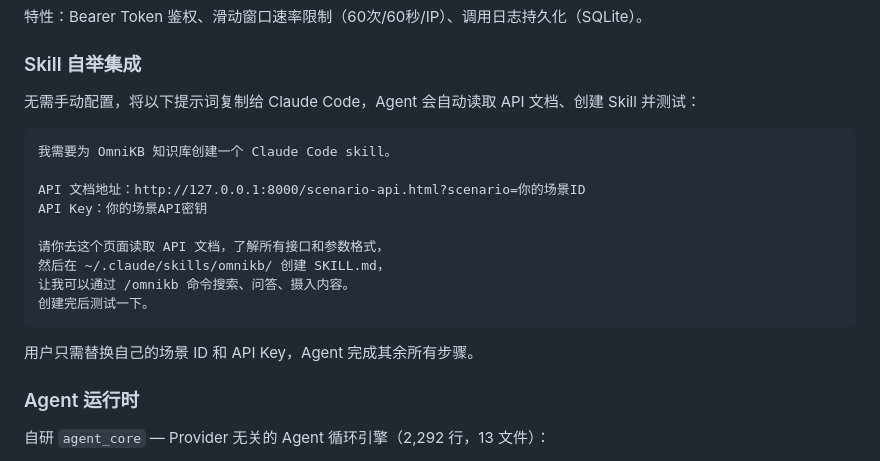
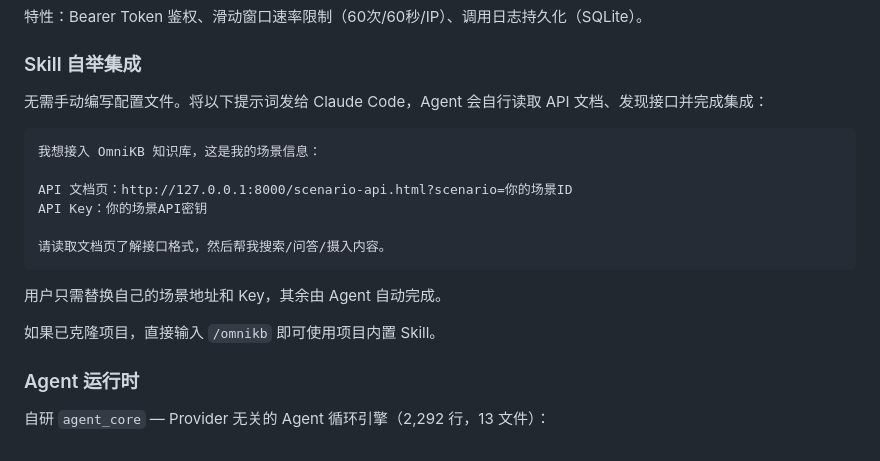
Before and after one commit to fivif/OmniKB, a Markdown page: README.md, the part around the change. Rendered like a GitHub page.

Commit message:
docs: make skill prompt template generic, remove hardcoded values
Skill now asks user for scenario URL and key on first use, discovers
API endpoints dynamically from the docs page. Prompt template in
README no longer references specific files or paths.

````diff
--- a/README.md
+++ b/README.md
@@ -80,21 +80,20 @@ docker compose up -d    # Qdrant + Backend
 
 ### Skill 自举集成
 
-无需手动配置，将以下提示词复制给 Claude Code，Agent 会自动读取 API 文档、创建 Skill 并测试：
+无需手动编写配置文件。将以下提示词发给 Claude Code，Agent 会自行读取 API 文档、发现接口并完成集成：
 
 ```
-我需要为 OmniKB 知识库创建一个 Claude Code skill。
+我想接入 OmniKB 知识库，这是我的场景信息：
 
-API 文档地址：http://127.0.0.1:8000/scenario-api.html?scenario=你的场景ID
+API 文档页：http://127.0.0.1:8000/scenario-api.html?scenario=你的场景ID
 API Key：你的场景API密钥
 
-请你去这个页面读取 API 文档，了解所有接口和参数格式，
-然后在 ~/.claude/skills/omnikb/ 创建 SKILL.md，
-让我可以通过 /omnikb 命令搜索、问答、摄入内容。
-创建完后测试一下。
+请读取文档页了解接口格式，然后帮我搜索/问答/摄入内容。
 ```
 
-用户只需替换自己的场景 ID 和 API Key，Agent 完成其余所有步骤。
+用户只需替换自己的场景地址和 Key，其余由 Agent 自动完成。
+
+如果已克隆项目，直接输入 `/omnikb` 即可使用项目内置 Skill。
 
 ### Agent 运行时
 
````
